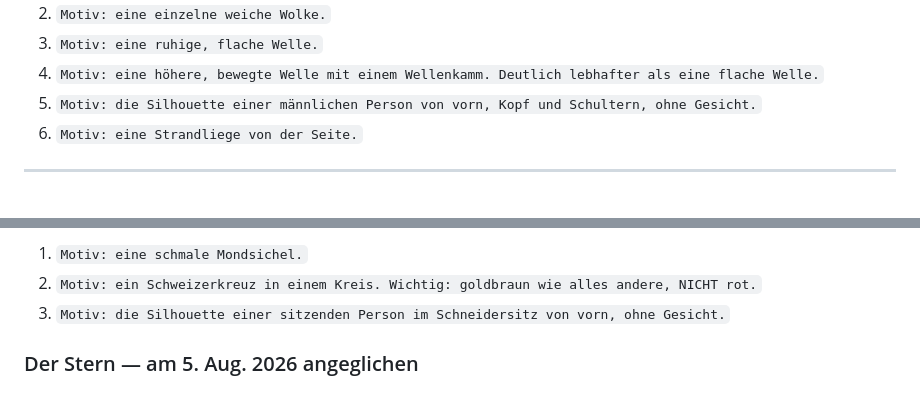
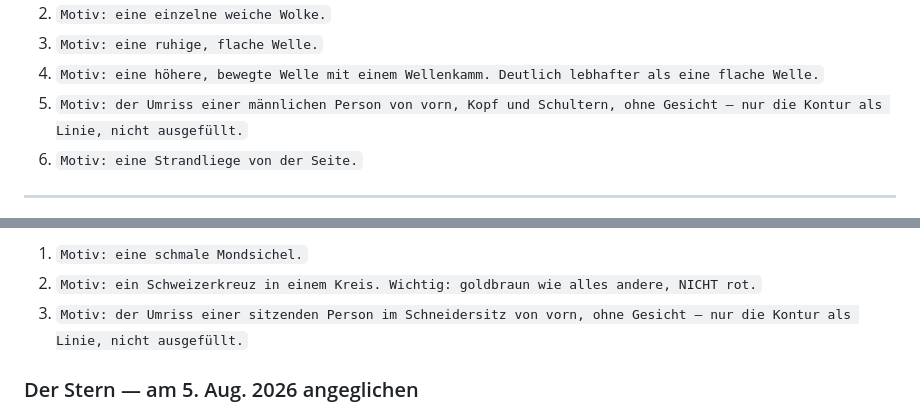
Before and after one commit to burton58/MyMeditationIsland, a Markdown page: Icon-Prompts.md, 2 parts joined by grey strips. Rendered like a GitHub page.

```diff
--- a/Icon-Prompts.md
+++ b/Icon-Prompts.md
@@ -379,7 +448,7 @@ darf nicht um Aufmerksamkeit kämpfen."
 2. `Motiv: eine einzelne weiche Wolke.`
 3. `Motiv: eine ruhige, flache Welle.`
 4. `Motiv: eine höhere, bewegte Welle mit einem Wellenkamm. Deutlich lebhafter als eine flache Welle.`
-5. `Motiv: die Silhouette einer männlichen Person von vorn, Kopf und Schultern, ohne Gesicht.`
+5. `Motiv: der Umriss einer männlichen Person von vorn, Kopf und Schultern, ohne Gesicht — nur die Kontur als Linie, nicht ausgefüllt.`
 6. `Motiv: eine Strandliege von der Seite.`
 
 ---
@@ -414,7 +483,7 @@ berühren."
 
 1. `Motiv: eine schmale Mondsichel.`
 2. `Motiv: ein Schweizerkreuz in einem Kreis. Wichtig: goldbraun wie alles andere, NICHT rot.`
-3. `Motiv: die Silhouette einer sitzenden Person im Schneidersitz von vorn, ohne Gesicht.`
+3. `Motiv: der Umriss einer sitzenden Person im Schneidersitz von vorn, ohne Gesicht — nur die Kontur als Linie, nicht ausgefüllt.`
 
 ### Der Stern — am 5. Aug. 2026 angeglichen
 
```
Also changed, not shown: other parts of Icon-Prompts.md (+75 -6 lines).
